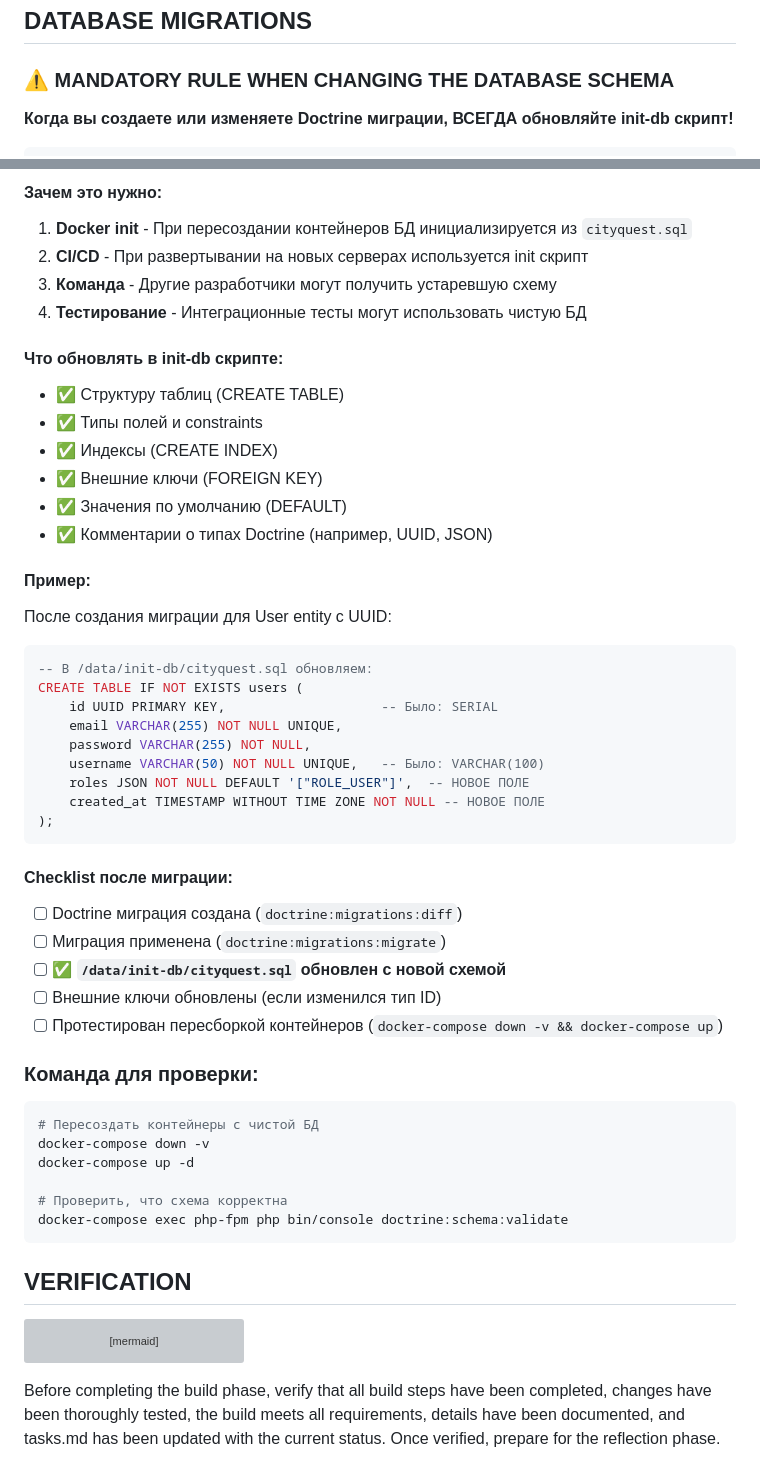
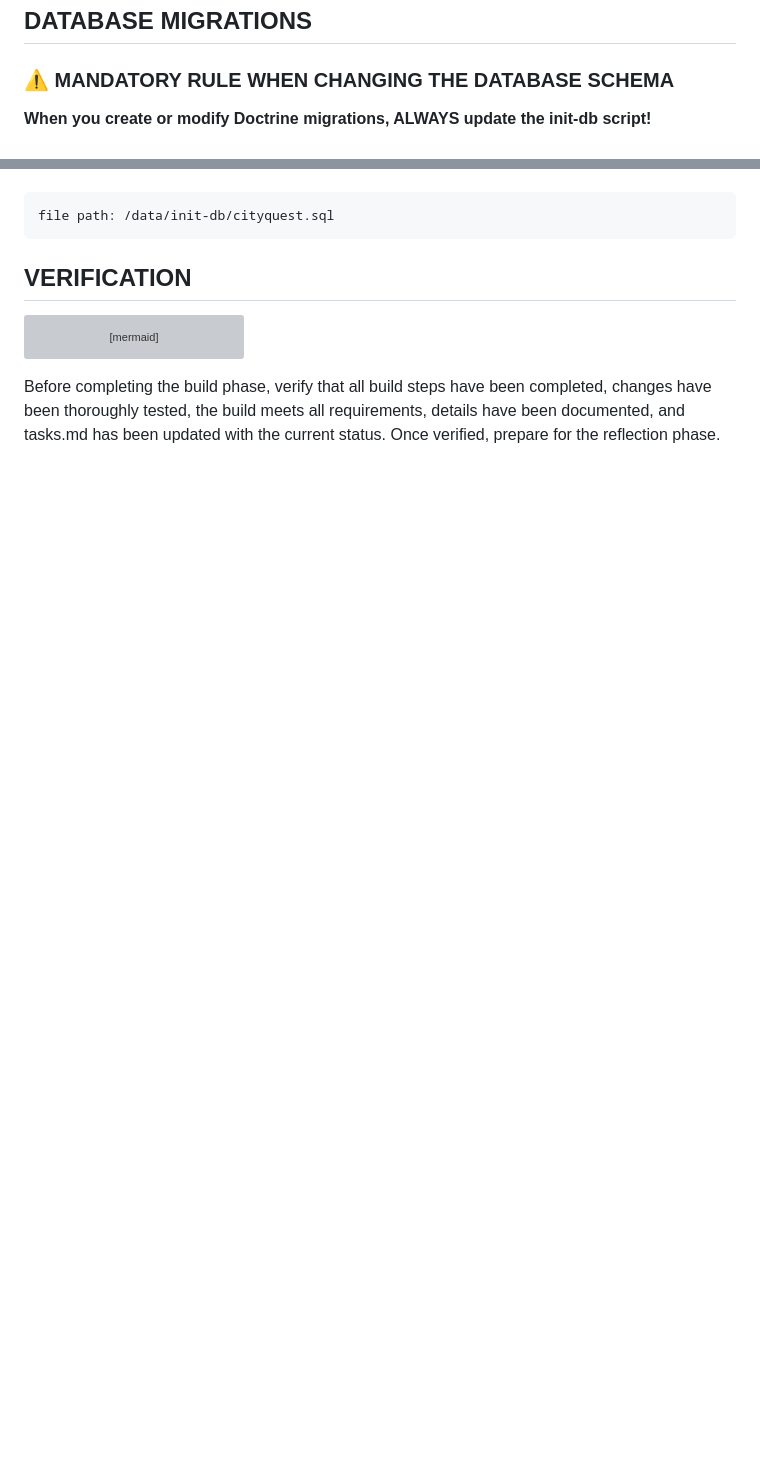
Before and after one commit to aleasweb/cityQuest, a Markdown page: custom_modes/implement_instructions.md, 2 parts joined by grey strips. GitHub-like rendering; blank space fills up the shorter version; grey boxes are pictures that could not be loaded.

````diff
--- a/custom_modes/implement_instructions.md
+++ b/custom_modes/implement_instructions.md
@@ -223,6 +223,6 @@ Focus on effective building while adapting your approach to the platform environ
 
 ### ⚠️ MANDATORY RULE WHEN CHANGING THE DATABASE SCHEMA
 
-**Когда вы создаете или изменяете Doctrine миграции, ВСЕГДА обновляйте init-db скрипт!**
+**When you create or modify Doctrine migrations, ALWAYS update the init-db script!**
 
 ```
@@ -250,52 +229,4 @@ graph TD
-#### Зачем это нужно:
-
-1. **Docker init** - При пересоздании контейнеров БД инициализируется из `cityquest.sql`
-2. **CI/CD** - При развертывании на новых серверах используется init скрипт
-3. **Команда** - Другие разработчики могут получить устаревшую схему
-4. **Тестирование** - Интеграционные тесты могут использовать чистую БД
-
-#### Что обновлять в init-db скрипте:
-
-- ✅ Структуру таблиц (CREATE TABLE)
-- ✅ Типы полей и constraints
-- ✅ Индексы (CREATE INDEX)
-- ✅ Внешние ключи (FOREIGN KEY)
-- ✅ Значения по умолчанию (DEFAULT)
-- ✅ Комментарии о типах Doctrine (например, UUID, JSON)
-
-#### Пример:
-
-После создания миграции для User entity с UUID:
-
-```sql
--- В /data/init-db/cityquest.sql обновляем:
-CREATE TABLE IF NOT EXISTS users (
-    id UUID PRIMARY KEY,                    -- Было: SERIAL
-    email VARCHAR(255) NOT NULL UNIQUE,
-    password VARCHAR(255) NOT NULL,
-    username VARCHAR(50) NOT NULL UNIQUE,   -- Было: VARCHAR(100)
-    roles JSON NOT NULL DEFAULT '["ROLE_USER"]',  -- НОВОЕ ПОЛЕ
-    created_at TIMESTAMP WITHOUT TIME ZONE NOT NULL -- НОВОЕ ПОЛЕ
-);
-```
-
-#### Checklist после миграции:
-
-- [ ] Doctrine миграция создана (`doctrine:migrations:diff`)
-- [ ] Миграция применена (`doctrine:migrations:migrate`)
-- [ ] ✅ **`/data/init-db/cityquest.sql` обновлен с новой схемой**
-- [ ] Внешние ключи обновлены (если изменился тип ID)
-- [ ] Протестирован пересборкой контейнеров (`docker-compose down -v && docker-compose up`)
-
-### Команда для проверки:
-
-```bash
-# Пересоздать контейнеры с чистой БД
-docker-compose down -v
-docker-compose up -d
-
-# Проверить, что схема корректна
-docker-compose exec php-fpm php bin/console doctrine:schema:validate
+file path: /data/init-db/cityquest.sql
 ```
 
 ## VERIFICATION
````
Also changed, not shown: other parts of custom_modes/implement_instructions.md (+0 -21 lines).
